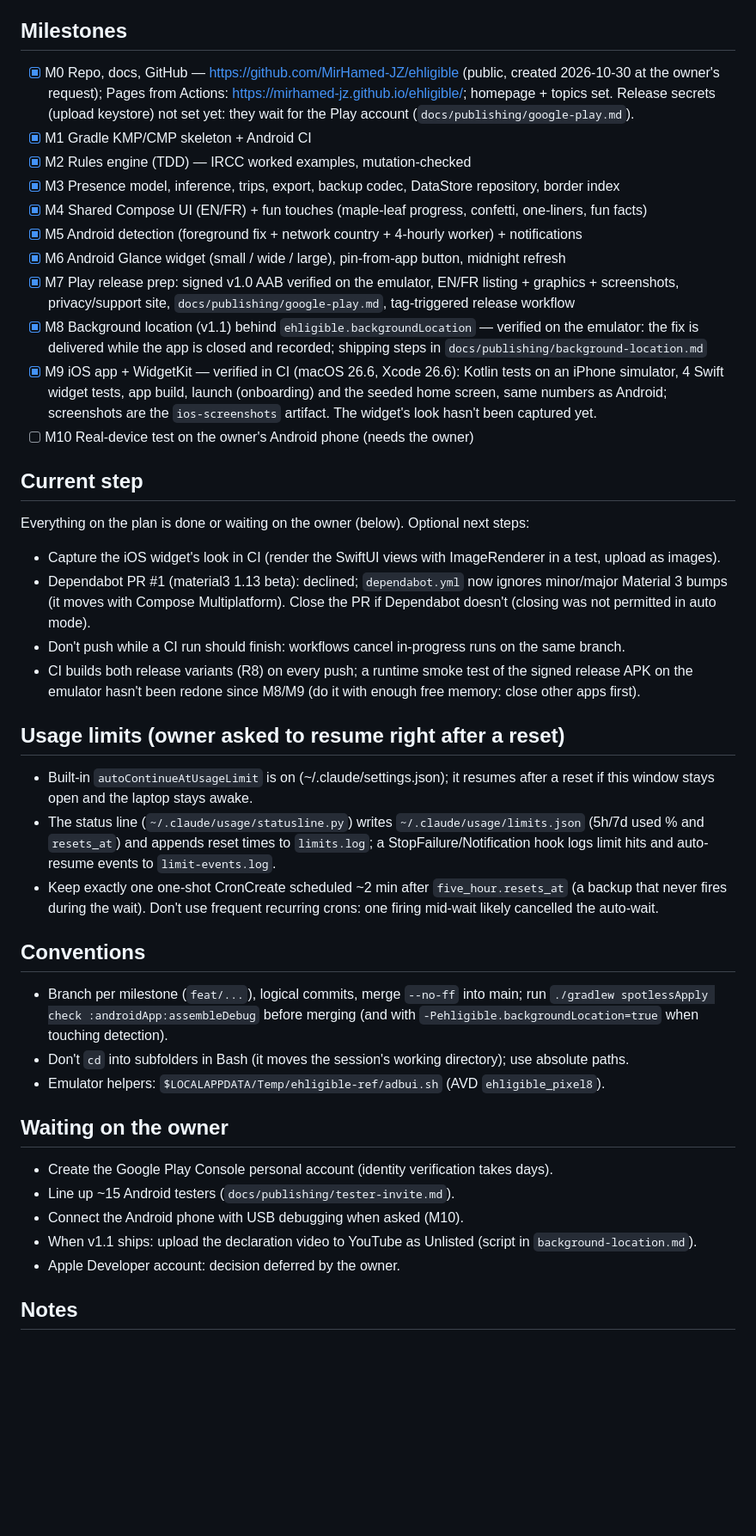
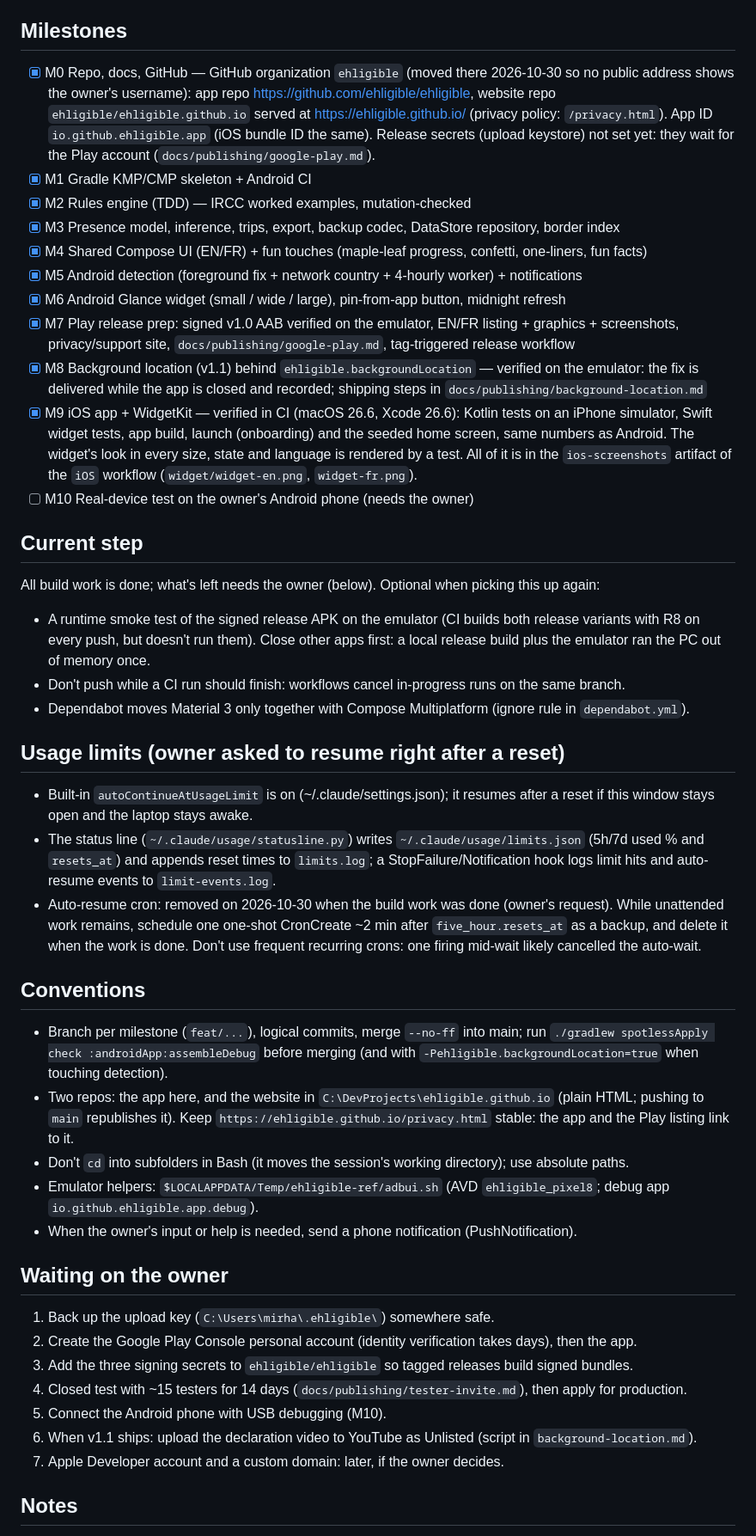
Before and after one commit to ehligible/ehligible, a Markdown page: PROGRESS.md, the part around one of its changes. Shown at 86% size. GitHub-like rendering; blank space fills up the shorter version.

Commit message:
docs(progress): organization, website and app ID; build work done
Co-Authored-By: Claude Opus 5.5 <noreply@anthropic.com>
Claude-Session: https://claude.ai/code/session_01SegiP4Fh45vRqH8UYpGRhq

```diff
--- a/PROGRESS.md
+++ b/PROGRESS.md
@@ -8,9 +8,11 @@ Checkpoint for resuming work (e.g., after a usage limit). Update at the end of e
 3. Continue with the first unchecked item below.
 
 ## Milestones
-- [x] M0 Repo, docs, GitHub — https://github.com/MirHamed-JZ/ehligible (public, created 2026-10-30 at the
-      owner's request); Pages from Actions: https://mirhamed-jz.github.io/ehligible/; homepage + topics set.
-      Release secrets (upload keystore) not set yet: they wait for the Play account (`docs/publishing/google-play.md`).
+- [x] M0 Repo, docs, GitHub — GitHub organization `ehligible` (moved there 2026-10-30 so no public address shows
+      the owner's username): app repo https://github.com/ehligible/ehligible, website repo
+      `ehligible/ehligible.github.io` served at https://ehligible.github.io/ (privacy policy: `/privacy.html`).
+      App ID `io.github.ehligible.app` (iOS bundle ID the same). Release secrets (upload keystore) not set yet:
+      they wait for the Play account (`docs/publishing/google-play.md`).
 - [x] M1 Gradle KMP/CMP skeleton + Android CI
 - [x] M2 Rules engine (TDD) — IRCC worked examples, mutation-checked
 - [x] M3 Presence model, inference, trips, export, backup codec, DataStore repository, border index
@@ -22,18 +24,18 @@ Checkpoint for resuming work (e.g., after a usage limit). Update at the end of e
 - [x] M8 Background location (v1.1) behind `ehligible.backgroundLocation` — verified on the emulator: the fix
       is delivered while the app is closed and recorded; shipping steps in `docs/publishing/background-location.md`
 - [x] M9 iOS app + WidgetKit — verified in CI (macOS 26.6, Xcode 26.6): Kotlin tests on an iPhone simulator,
-      4 Swift widget tests, app build, launch (onboarding) and the seeded home screen, same numbers as Android;
-      screenshots are the `ios-screenshots` artifact. The widget's look hasn't been captured yet.
+      Swift widget tests, app build, launch (onboarding) and the seeded home screen, same numbers as Android.
+      The widget's look in every size, state and language is rendered by a test. All of it is in the
+      `ios-screenshots` artifact of the `iOS` workflow (`widget/widget-en.png`, `widget-fr.png`).
 - [ ] M10 Real-device test on the owner's Android phone (needs the owner)
 
 ## Current step
-Everything on the plan is done or waiting on the owner (below). Optional next steps:
-- Capture the iOS widget's look in CI (render the SwiftUI views with ImageRenderer in a test, upload as images).
-- Dependabot PR #1 (material3 1.13 beta): declined; `dependabot.yml` now ignores minor/major Material 3 bumps
-  (it moves with Compose Multiplatform). Close the PR if Dependabot doesn't (closing was not permitted in auto mode).
+All build work is done; what's left needs the owner (below). Optional when picking this up again:
+- A runtime smoke test of the signed release APK on the emulator (CI builds both release variants with R8 on
+  every push, but doesn't run them). Close other apps first: a local release build plus the emulator ran the
+  PC out of memory once.
 - Don't push while a CI run should finish: workflows cancel in-progress runs on the same branch.
-- CI builds both release variants (R8) on every push; a runtime smoke test of the signed release APK on the
-  emulator hasn't been redone since M8/M9 (do it with enough free memory: close other apps first).
+- Dependabot moves Material 3 only together with Compose Multiplatform (ignore rule in `dependabot.yml`).
 
 ## Usage limits (owner asked to resume right after a reset)
 - Built-in `autoContinueAtUsageLimit` is on (~/.claude/settings.json); it resumes after a reset if this window
@@ -41,22 +43,29 @@ Everything on the plan is done or waiting on the owner (below). Optional next st
 - The status line (`~/.claude/usage/statusline.py`) writes `~/.claude/usage/limits.json` (5h/7d used % and
   `resets_at`) and appends reset times to `limits.log`; a StopFailure/Notification hook logs limit hits and
   auto-resume events to `limit-events.log`.
-- Keep exactly one one-shot CronCreate scheduled ~2 min after `five_hour.resets_at` (a backup that never fires
-  during the wait). Don't use frequent recurring crons: one firing mid-wait likely cancelled the auto-wait.
+- Auto-resume cron: removed on 2026-10-30 when the build work was done (owner's request). While unattended work
+  remains, schedule one one-shot CronCreate ~2 min after `five_hour.resets_at` as a backup, and delete it when the
+  work is done. Don't use frequent recurring crons: one firing mid-wait likely cancelled the auto-wait.
 
 ## Conventions
 - Branch per milestone (`feat/...`), logical commits, merge `--no-ff` into main; run
   `./gradlew spotlessApply check :androidApp:assembleDebug` before merging (and with
   `-Pehligible.backgroundLocation=true` when touching detection).
+- Two repos: the app here, and the website in `C:\DevProjects\ehligible.github.io` (plain HTML; pushing to `main`
+  republishes it). Keep `https://ehligible.github.io/privacy.html` stable: the app and the Play listing link to it.
 - Don't `cd` into subfolders in Bash (it moves the session's working directory); use absolute paths.
-- Emulator helpers: `$LOCALAPPDATA/Temp/ehligible-ref/adbui.sh` (AVD `ehligible_pixel8`).
+- Emulator helpers: `$LOCALAPPDATA/Temp/ehligible-ref/adbui.sh` (AVD `ehligible_pixel8`; debug app
+  `io.github.ehligible.app.debug`).
+- When the owner's input or help is needed, send a phone notification (PushNotification).
 
 ## Waiting on the owner
-- Create the Google Play Console personal account (identity verification takes days).
-- Line up ~15 Android testers (`docs/publishing/tester-invite.md`).
-- Connect the Android phone with USB debugging when asked (M10).
-- When v1.1 ships: upload the declaration video to YouTube as Unlisted (script in `background-location.md`).
-- Apple Developer account: decision deferred by the owner.
+1. Back up the upload key (`C:\Users\mirha\.ehligible\`) somewhere safe.
+2. Create the Google Play Console personal account (identity verification takes days), then the app.
+3. Add the three signing secrets to `ehligible/ehligible` so tagged releases build signed bundles.
+4. Closed test with ~15 testers for 14 days (`docs/publishing/tester-invite.md`), then apply for production.
+5. Connect the Android phone with USB debugging (M10).
+6. When v1.1 ships: upload the declaration video to YouTube as Unlisted (script in `background-location.md`).
+7. Apple Developer account and a custom domain: later, if the owner decides.
 
 ## Notes
 - Toolchain: JDK 17 (`C:\Users\mirha\dev\jdk17`), Android SDK `C:\Users\mirha\dev\android-sdk` (platform 36,
```
Also changed, not shown: other parts of PROGRESS.md (+1 -0 lines).
